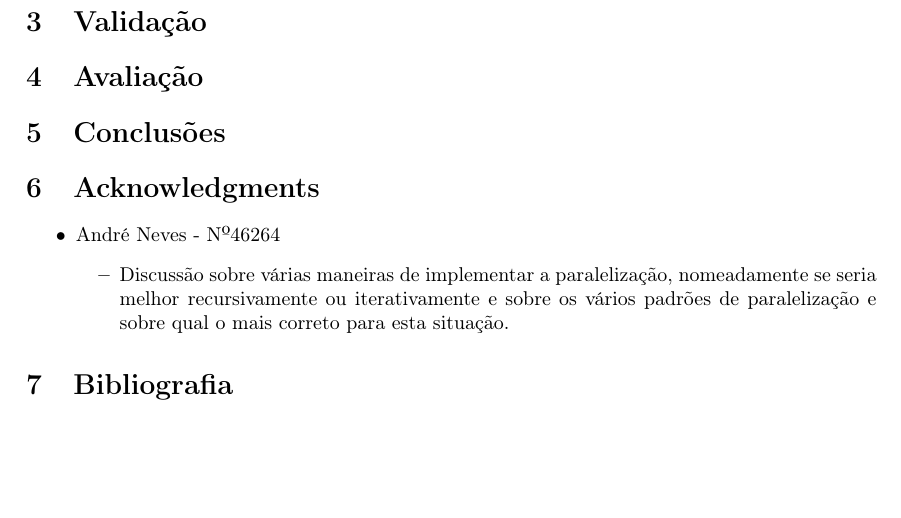
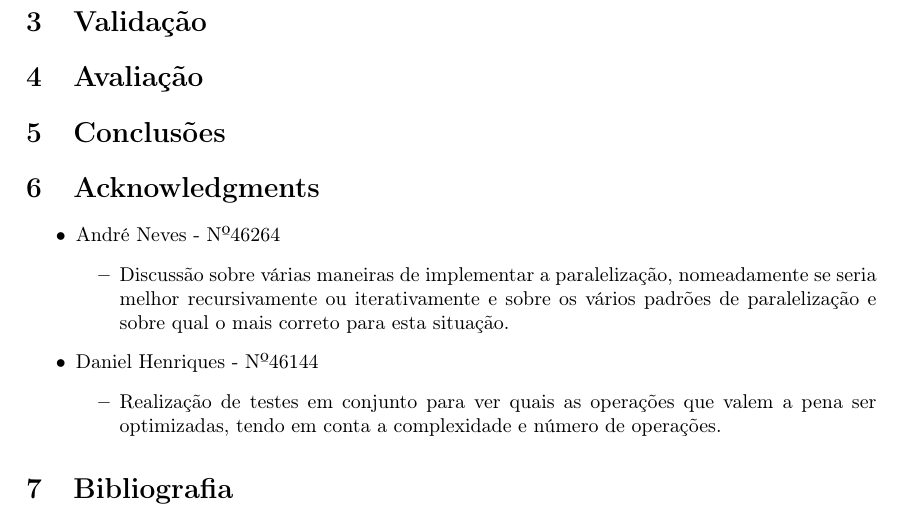
Before and after one commit to danielfct/cp-2017-18-g45-hw1, a LaTeX paper (Report.tex): part of page 2 of 2, cut so that both start at the same text, the shorter picture padded with empty space. Compiled offline with pdfLaTeX.

Commit message:
report updates

```diff
--- a/Report.tex
+++ b/Report.tex
@@ -52,6 +52,10 @@ should	be	able	to	re-implement	your	solution	without	looking	at	your	source	code
 \begin{itemize}
 \item Discussão sobre várias maneiras de implementar a paralelização, nomeadamente se seria melhor recursivamente ou iterativamente e sobre os vários padrões de paralelização e sobre qual o mais correto para esta situação.
 \end{itemize}
+\item Daniel Henriques - Nº46144
+\begin{itemize}
+\item Realização de testes em conjunto para ver quais as operações que valem a pena ser optimizadas, tendo em conta a complexidade e número de operações.
+\end{itemize}
 
 \end{itemize}
 
```
